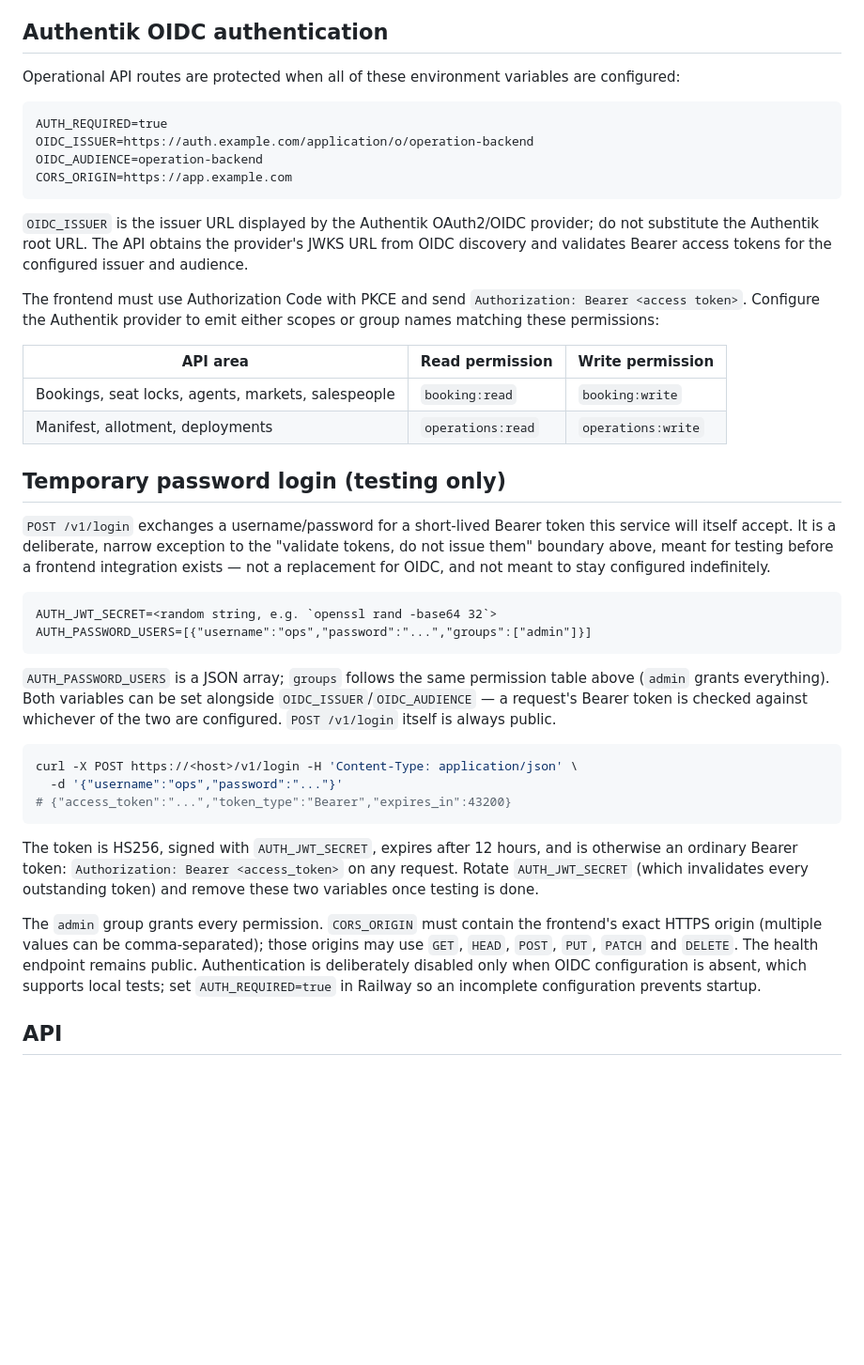
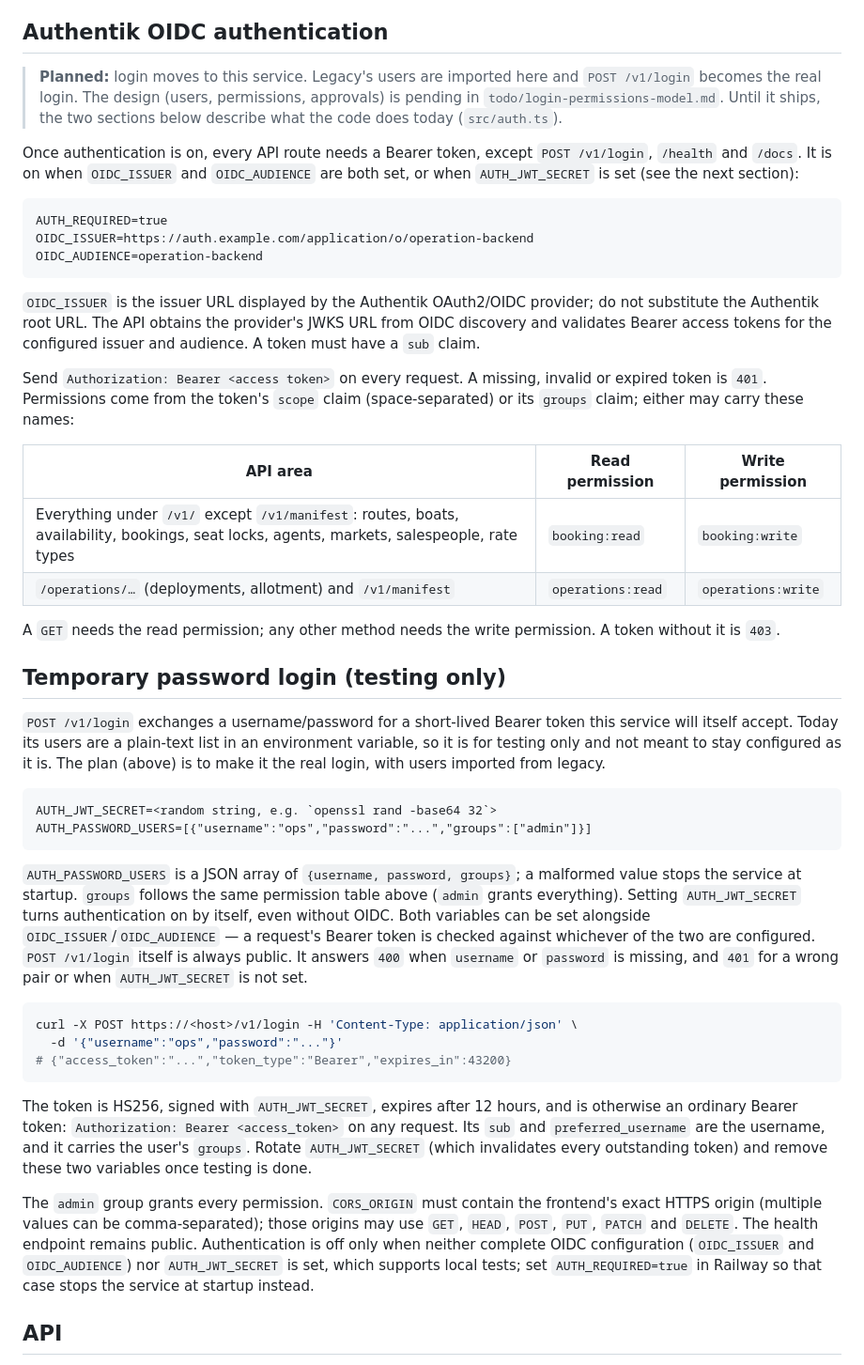
Before and after one commit to TheTaTha5/operation_backend, a Markdown page: README.md, the part around the change. Shown at 94% size. GitHub-like rendering; blank space fills up the shorter version.

Commit message:
docs(readme): say login moves here; fix what turns authentication on
The two login sections still describe the code as it is (src/auth.ts), with
a note that the plan is for login to move here: legacy's users imported and
POST /v1/login the real login, design pending in
todo/login-permissions-model.md.

Corrected against src/auth.ts and the preHandler in src/routes/operations.ts:

- Authentication is on when OIDC_ISSUER and OIDC_AUDIENCE are both set, or
  when AUTH_JWT_SECRET is set alone. It did not need AUTH_REQUIRED or
  CORS_ORIGIN, and "disabled only when OIDC configuration is absent" missed
  the secret. AUTH_REQUIRED only stops startup when neither is set.
- The permission table named only some areas. Every /v1/ route except
  /v1/manifest is booking:*, including routes, boats, availability and rate
  types; /operations/ and /v1/manifest are operations:*. GET is read, any
  other method is write.
- Dropped "the frontend must use Authorization Code with PKCE": how a client
  gets its token is not this service's contract.
- Added the 400/401 answers of /v1/login, the claims its token carries, and
  that a malformed AUTH_PASSWORD_USERS stops startup.

Co-Authored-By: Claude Opus 5.5 <noreply@anthropic.com>

````diff
--- a/README.md
+++ b/README.md
@@ -48,40 +48,51 @@ Deploys migrate themselves. `railway.json` runs `node dist/migrate.js` as `preDe
 
 ## Authentik OIDC authentication
 
-Operational API routes are protected when all of these environment variables are configured:
+> **Planned:** login moves to this service. Legacy's users are imported here and `POST /v1/login`
+> becomes the real login. The design (users, permissions, approvals) is pending in
+> `todo/login-permissions-model.md`. Until it ships, the two sections below describe what the code
+> does today (`src/auth.ts`).
+
+Once authentication is on, every API route needs a Bearer token, except `POST /v1/login`,
+`/health` and `/docs`. It is on when `OIDC_ISSUER` and `OIDC_AUDIENCE` are both set, or when
+`AUTH_JWT_SECRET` is set (see the next section):
 
 ```text
 AUTH_REQUIRED=true
 OIDC_ISSUER=https://auth.example.com/application/o/operation-backend
 OIDC_AUDIENCE=operation-backend
-CORS_ORIGIN=https://app.example.com
 ```
 
-`OIDC_ISSUER` is the issuer URL displayed by the Authentik OAuth2/OIDC provider; do not substitute the Authentik root URL. The API obtains the provider's JWKS URL from OIDC discovery and validates Bearer access tokens for the configured issuer and audience.
+`OIDC_ISSUER` is the issuer URL displayed by the Authentik OAuth2/OIDC provider; do not substitute the Authentik root URL. The API obtains the provider's JWKS URL from OIDC discovery and validates Bearer access tokens for the configured issuer and audience. A token must have a `sub` claim.
 
-The frontend must use Authorization Code with PKCE and send `Authorization: Bearer <access token>`. Configure the Authentik provider to emit either scopes or group names matching these permissions:
+Send `Authorization: Bearer <access token>` on every request. A missing, invalid or expired token is `401`. Permissions come from the token's `scope` claim (space-separated) or its `groups` claim; either may carry these names:
 
 | API area | Read permission | Write permission |
 | --- | --- | --- |
-| Bookings, seat locks, agents, markets, salespeople | `booking:read` | `booking:write` |
-| Manifest, allotment, deployments | `operations:read` | `operations:write` |
+| Everything under `/v1/` except `/v1/manifest`: routes, boats, availability, bookings, seat locks, agents, markets, salespeople, rate types | `booking:read` | `booking:write` |
+| `/operations/…` (deployments, allotment) and `/v1/manifest` | `operations:read` | `operations:write` |
+
+A `GET` needs the read permission; any other method needs the write permission. A token without it is `403`.
 
 ## Temporary password login (testing only)
 
 `POST /v1/login` exchanges a username/password for a short-lived Bearer token this service will
-itself accept. It is a deliberate, narrow exception to the "validate tokens, do not issue them"
-boundary above, meant for testing before a frontend integration exists — not a replacement for
-OIDC, and not meant to stay configured indefinitely.
+itself accept. Today its users are a plain-text list in an environment variable, so it is for
+testing only and not meant to stay configured as it is. The plan (above) is to make it the real
+login, with users imported from legacy.
 
 ```text
 AUTH_JWT_SECRET=<random string, e.g. `openssl rand -base64 32`>
 AUTH_PASSWORD_USERS=[{"username":"ops","password":"...","groups":["admin"]}]
 ```
 
-`AUTH_PASSWORD_USERS` is a JSON array; `groups` follows the same permission table above (`admin`
-grants everything). Both variables can be set alongside `OIDC_ISSUER`/`OIDC_AUDIENCE` — a request's
-Bearer token is checked against whichever of the two are configured. `POST /v1/login` itself is
-always public.
+`AUTH_PASSWORD_USERS` is a JSON array of `{username, password, groups}`; a malformed value stops
+the service at startup. `groups` follows the same permission table above (`admin` grants
+everything). Setting `AUTH_JWT_SECRET` turns authentication on by itself, even without OIDC. Both
+variables can be set alongside `OIDC_ISSUER`/`OIDC_AUDIENCE` — a request's Bearer token is checked
+against whichever of the two are configured. `POST /v1/login` itself is always public. It answers
+`400` when `username` or `password` is missing, and `401` for a wrong pair or when
+`AUTH_JWT_SECRET` is not set.
 
 ```bash
 curl -X POST https://<host>/v1/login -H 'Content-Type: application/json' \
@@ -90,11 +101,12 @@ curl -X POST https://<host>/v1/login -H 'Content-Type: application/json' \
 ```
 
 The token is HS256, signed with `AUTH_JWT_SECRET`, expires after 12 hours, and is otherwise an
-ordinary Bearer token: `Authorization: Bearer <access_token>` on any request. Rotate
+ordinary Bearer token: `Authorization: Bearer <access_token>` on any request. Its `sub` and
+`preferred_username` are the username, and it carries the user's `groups`. Rotate
 `AUTH_JWT_SECRET` (which invalidates every outstanding token) and remove these two variables once
 testing is done.
 
-The `admin` group grants every permission. `CORS_ORIGIN` must contain the frontend's exact HTTPS origin (multiple values can be comma-separated); those origins may use `GET`, `HEAD`, `POST`, `PUT`, `PATCH` and `DELETE`. The health endpoint remains public. Authentication is deliberately disabled only when OIDC configuration is absent, which supports local tests; set `AUTH_REQUIRED=true` in Railway so an incomplete configuration prevents startup.
+The `admin` group grants every permission. `CORS_ORIGIN` must contain the frontend's exact HTTPS origin (multiple values can be comma-separated); those origins may use `GET`, `HEAD`, `POST`, `PUT`, `PATCH` and `DELETE`. The health endpoint remains public. Authentication is off only when neither complete OIDC configuration (`OIDC_ISSUER` and `OIDC_AUDIENCE`) nor `AUTH_JWT_SECRET` is set, which supports local tests; set `AUTH_REQUIRED=true` in Railway so that case stops the service at startup instead.
 
 ## API
 
````
